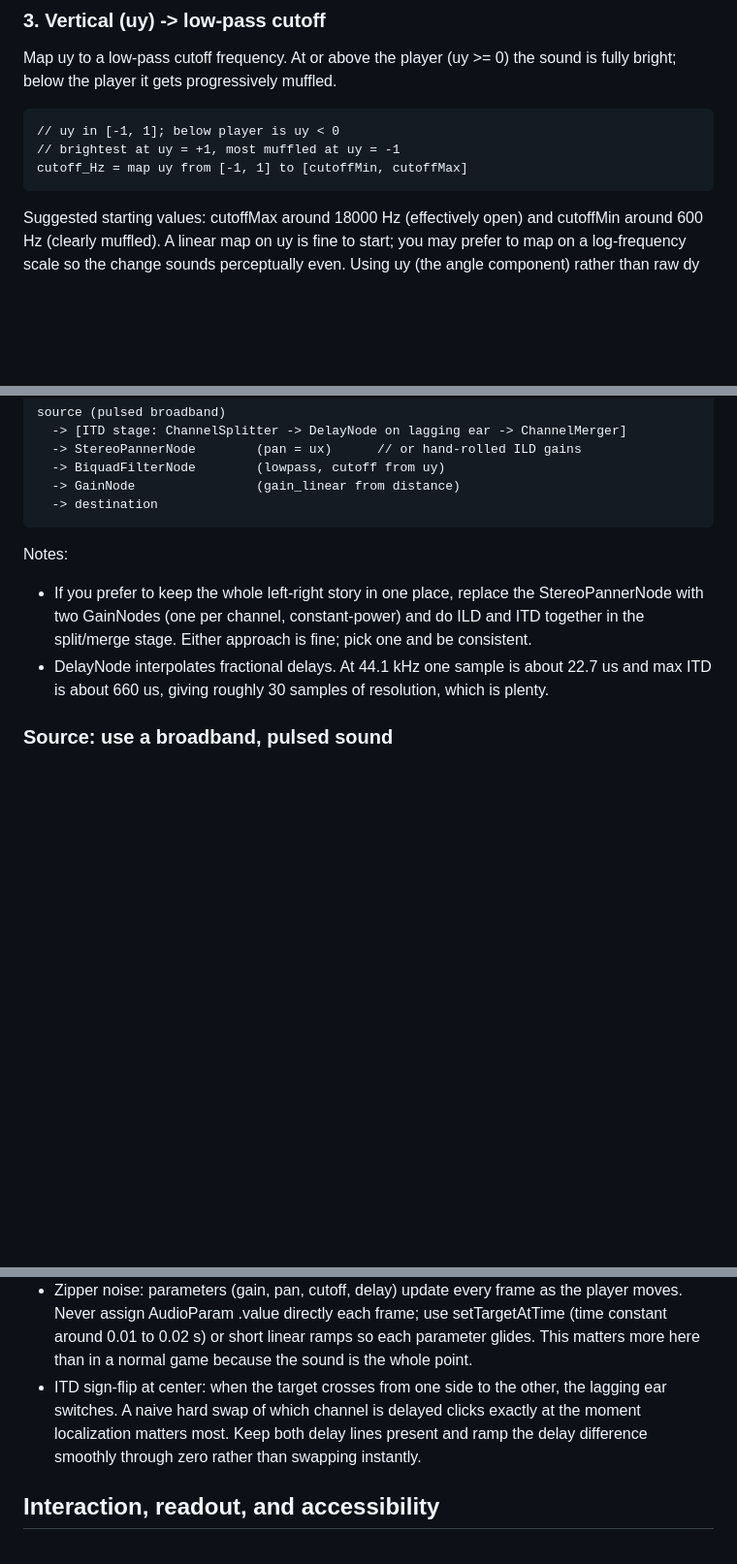
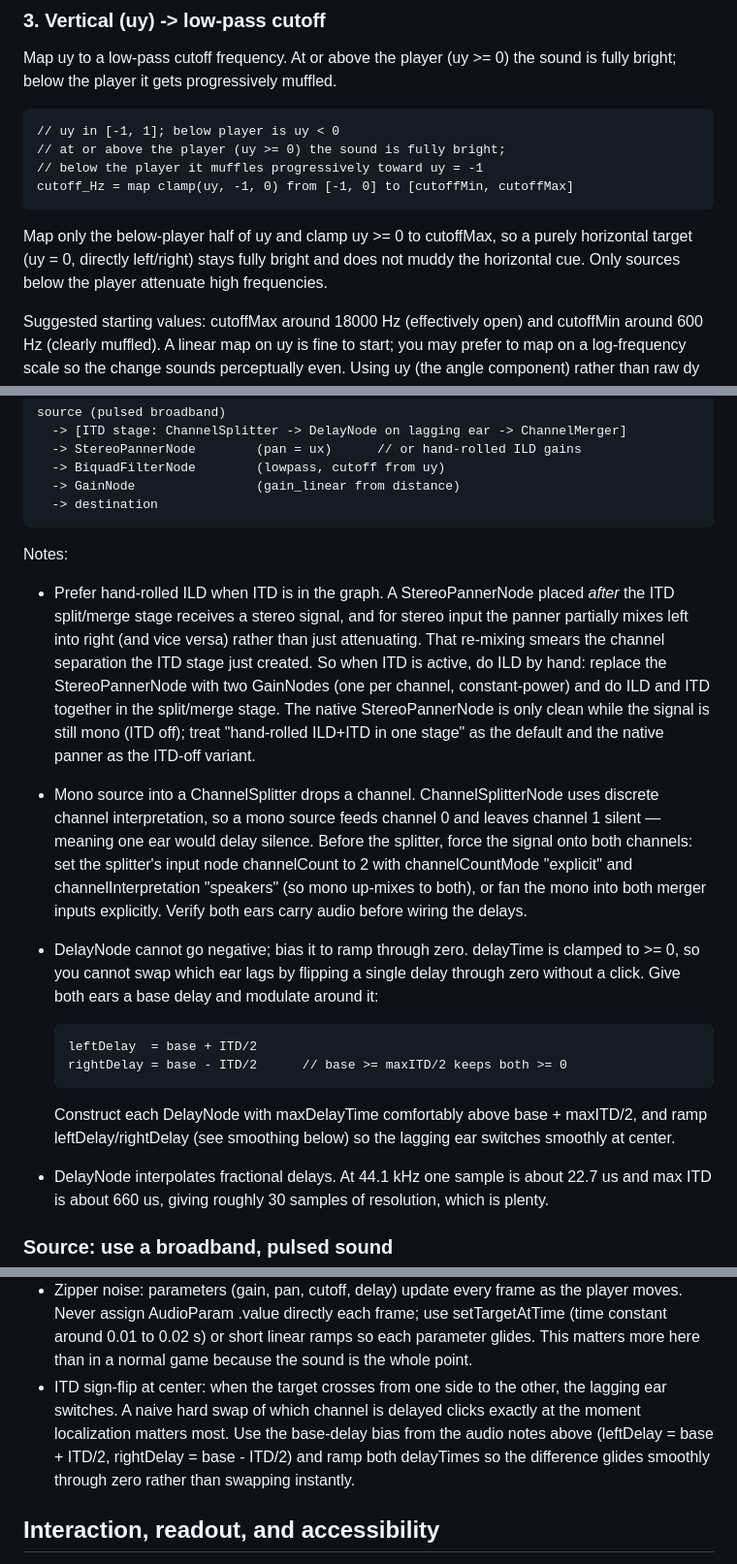
Before and after one commit to ohylli/spatial-audio-demo, a Markdown page: spatial-audio-demo-handoff.md, 3 parts joined by grey strips. Shown at 97% size. Rendered like a GitHub page; blank space fills up the shorter version.

Commit message:
Update handoff after review.

```diff
--- a/spatial-audio-demo-handoff.md
+++ b/spatial-audio-demo-handoff.md
@@ -115,8 +115,13 @@ Map uy to a low-pass cutoff frequency. At or above the player (uy >= 0) the soun
 bright; below the player it gets progressively muffled.
 
     // uy in [-1, 1]; below player is uy < 0
-    // brightest at uy = +1, most muffled at uy = -1
-    cutoff_Hz = map uy from [-1, 1] to [cutoffMin, cutoffMax]
+    // at or above the player (uy >= 0) the sound is fully bright;
+    // below the player it muffles progressively toward uy = -1
+    cutoff_Hz = map clamp(uy, -1, 0) from [-1, 0] to [cutoffMin, cutoffMax]
+
+Map only the below-player half of uy and clamp uy >= 0 to cutoffMax, so a purely horizontal
+target (uy = 0, directly left/right) stays fully bright and does not muddy the horizontal
+cue. Only sources below the player attenuate high frequencies.
 
 Suggested starting values: cutoffMax around 18000 Hz (effectively open) and cutoffMin
 around 600 Hz (clearly muffled). A linear map on uy is fine to start; you may prefer to map
@@ -144,9 +149,29 @@ The model maps almost one-to-one onto native nodes. Suggested graph:
 
 Notes:
 
-- If you prefer to keep the whole left-right story in one place, replace the
-  StereoPannerNode with two GainNodes (one per channel, constant-power) and do ILD and ITD
-  together in the split/merge stage. Either approach is fine; pick one and be consistent.
+- Prefer hand-rolled ILD when ITD is in the graph. A StereoPannerNode placed *after* the
+  ITD split/merge stage receives a stereo signal, and for stereo input the panner partially
+  mixes left into right (and vice versa) rather than just attenuating. That re-mixing smears
+  the channel separation the ITD stage just created. So when ITD is active, do ILD by hand:
+  replace the StereoPannerNode with two GainNodes (one per channel, constant-power) and do
+  ILD and ITD together in the split/merge stage. The native StereoPannerNode is only clean
+  while the signal is still mono (ITD off); treat "hand-rolled ILD+ITD in one stage" as the
+  default and the native panner as the ITD-off variant.
+- Mono source into a ChannelSplitter drops a channel. ChannelSplitterNode uses discrete
+  channel interpretation, so a mono source feeds channel 0 and leaves channel 1 silent —
+  meaning one ear would delay silence. Before the splitter, force the signal onto both
+  channels: set the splitter's input node channelCount to 2 with channelCountMode "explicit"
+  and channelInterpretation "speakers" (so mono up-mixes to both), or fan the mono into both
+  merger inputs explicitly. Verify both ears carry audio before wiring the delays.
+- DelayNode cannot go negative; bias it to ramp through zero. delayTime is clamped to >= 0,
+  so you cannot swap which ear lags by flipping a single delay through zero without a click.
+  Give both ears a base delay and modulate around it:
+
+      leftDelay  = base + ITD/2
+      rightDelay = base - ITD/2      // base >= maxITD/2 keeps both >= 0
+
+  Construct each DelayNode with maxDelayTime comfortably above base + maxITD/2, and ramp
+  leftDelay/rightDelay (see smoothing below) so the lagging ear switches smoothly at center.
 - DelayNode interpolates fractional delays. At 44.1 kHz one sample is about 22.7 us and max
   ITD is about 660 us, giving roughly 30 samples of resolution, which is plenty.
 
@@ -170,7 +195,8 @@ continuous sound, but pulsed localizes better and is more informative.
   matters more here than in a normal game because the sound is the whole point.
 - ITD sign-flip at center: when the target crosses from one side to the other, the lagging
   ear switches. A naive hard swap of which channel is delayed clicks exactly at the moment
-  localization matters most. Keep both delay lines present and ramp the delay difference
+  localization matters most. Use the base-delay bias from the audio notes above (leftDelay =
+  base + ITD/2, rightDelay = base - ITD/2) and ramp both delayTimes so the difference glides
   smoothly through zero rather than swapping instantly.
 
 ## Interaction, readout, and accessibility
```
